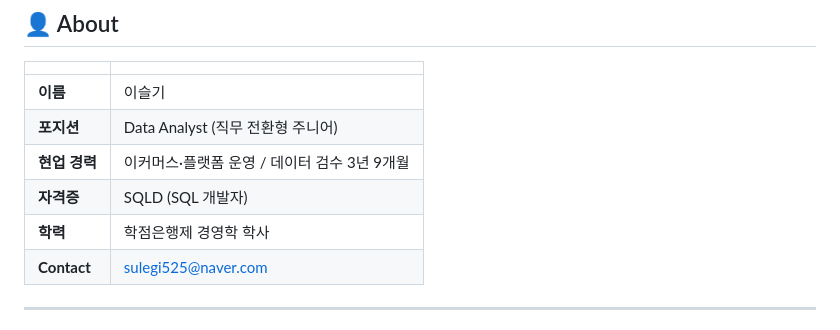
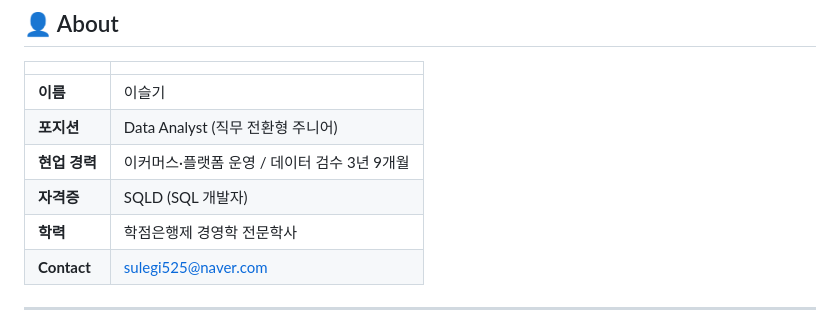
Before and after one commit to seulgi525/seulgi525.github.io, a Markdown page: README.md, the part around the change. GitHub-like rendering.

Commit message:
Fix degree wording to match site

```diff
--- a/README.md
+++ b/README.md
@@ -16,7 +16,7 @@
 | **포지션** | Data Analyst (직무 전환형 주니어) |
 | **현업 경력** | 이커머스·플랫폼 운영 / 데이터 검수 3년 9개월 |
 | **자격증** | SQLD (SQL 개발자) |
-| **학력** | 학점은행제 경영학 학사 |
+| **학력** | 학점은행제 경영학 전문학사 |
 | **Contact** | sulegi525@naver.com |
 
 ---
```
